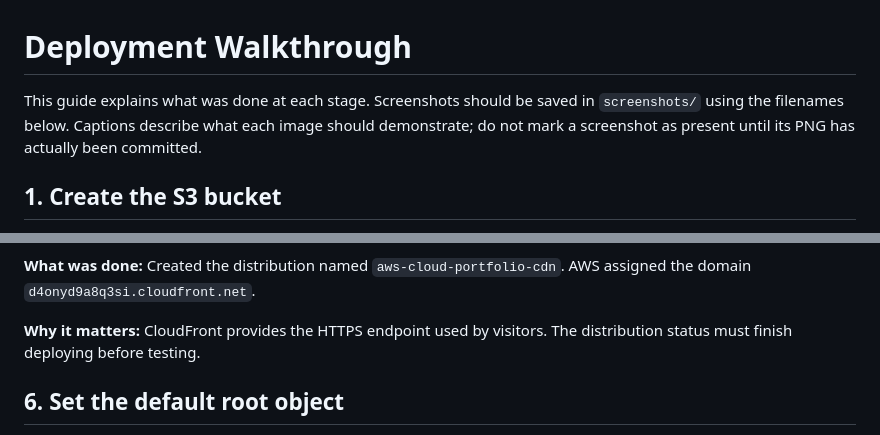
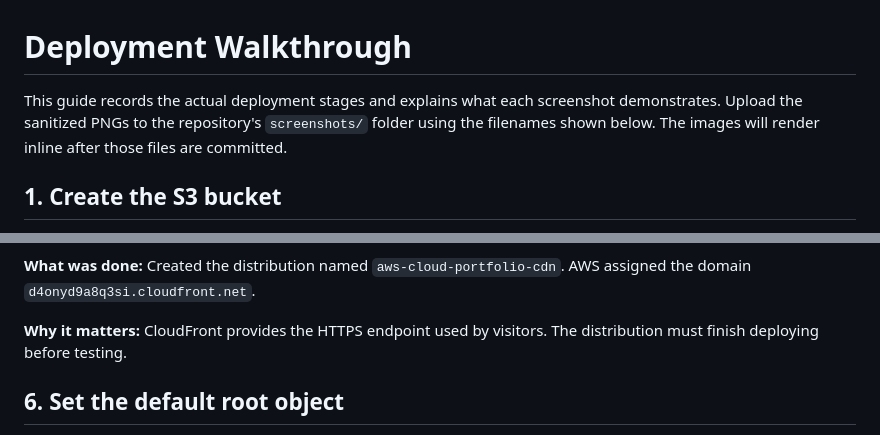
Before and after one commit to odayhaitham742-ops/aws-cloud-portfolio, a Markdown page: docs/deployment-walkthrough.md, 2 parts joined by grey strips. GitHub-like rendering.

```diff
--- a/docs/deployment-walkthrough.md
+++ b/docs/deployment-walkthrough.md
@@ -1,6 +1,6 @@
 # Deployment Walkthrough
 
-This guide explains what was done at each stage. Screenshots should be saved in `screenshots/` using the filenames below. Captions describe what each image should demonstrate; do not mark a screenshot as present until its PNG has actually been committed.
+This guide records the actual deployment stages and explains what each screenshot demonstrates. Upload the sanitized PNGs to the repository's `screenshots/` folder using the filenames shown below. The images will render inline after those files are committed.
 
 ## 1. Create the S3 bucket
 
@@ -40,7 +50,7 @@ This guide explains what was done at each stage. Screenshots should be saved in
 
 **What was done:** Created the distribution named `aws-cloud-portfolio-cdn`. AWS assigned the domain `d4onyd9a8q3si.cloudfront.net`.
 
-**Why it matters:** CloudFront provides the HTTPS endpoint used by visitors. The distribution status must finish deploying before testing.
+**Why it matters:** CloudFront provides the HTTPS endpoint used by visitors. The distribution must finish deploying before testing.
 
 ## 6. Set the default root object
 
```
Also changed, not shown: other parts of docs/deployment-walkthrough.md (+28 -14 lines).
